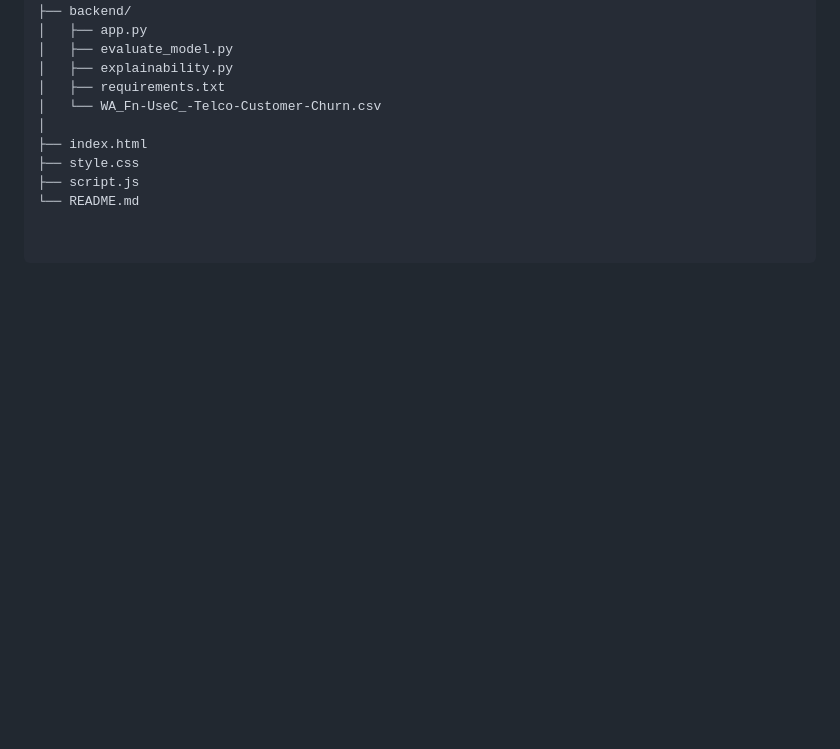
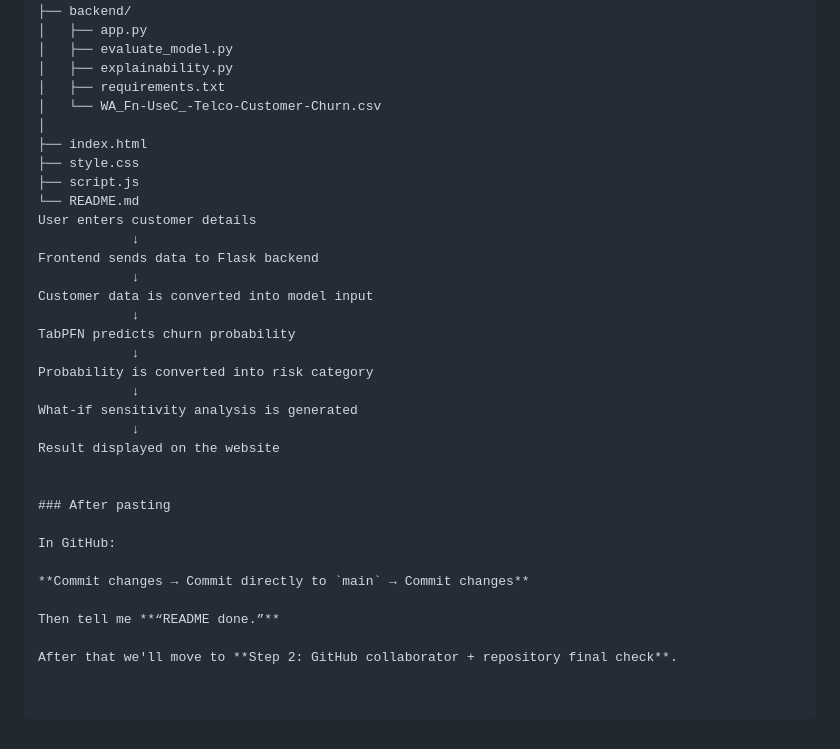
Before and after one commit to palaparthisatyanarayana350-jpg/Customer-Churn-Website, a Markdown page: README.md, the part around the change. Rendered like a GitHub page; blank space fills up the shorter version.

```diff
--- a/README.md
+++ b/README.md
@@ -201,3 +201,27 @@ Customer-Churn-Website/
 ├── style.css
 ├── script.js
 └── README.md
+User enters customer details
+            ↓
+Frontend sends data to Flask backend
+            ↓
+Customer data is converted into model input
+            ↓
+TabPFN predicts churn probability
+            ↓
+Probability is converted into risk category
+            ↓
+What-if sensitivity analysis is generated
+            ↓
+Result displayed on the website
+
+
+### After pasting
+
+In GitHub:
+
+**Commit changes → Commit directly to `main` → Commit changes**
+
+Then tell me **“README done.”**
+
+After that we'll move to **Step 2: GitHub collaborator + repository final check**.
```
